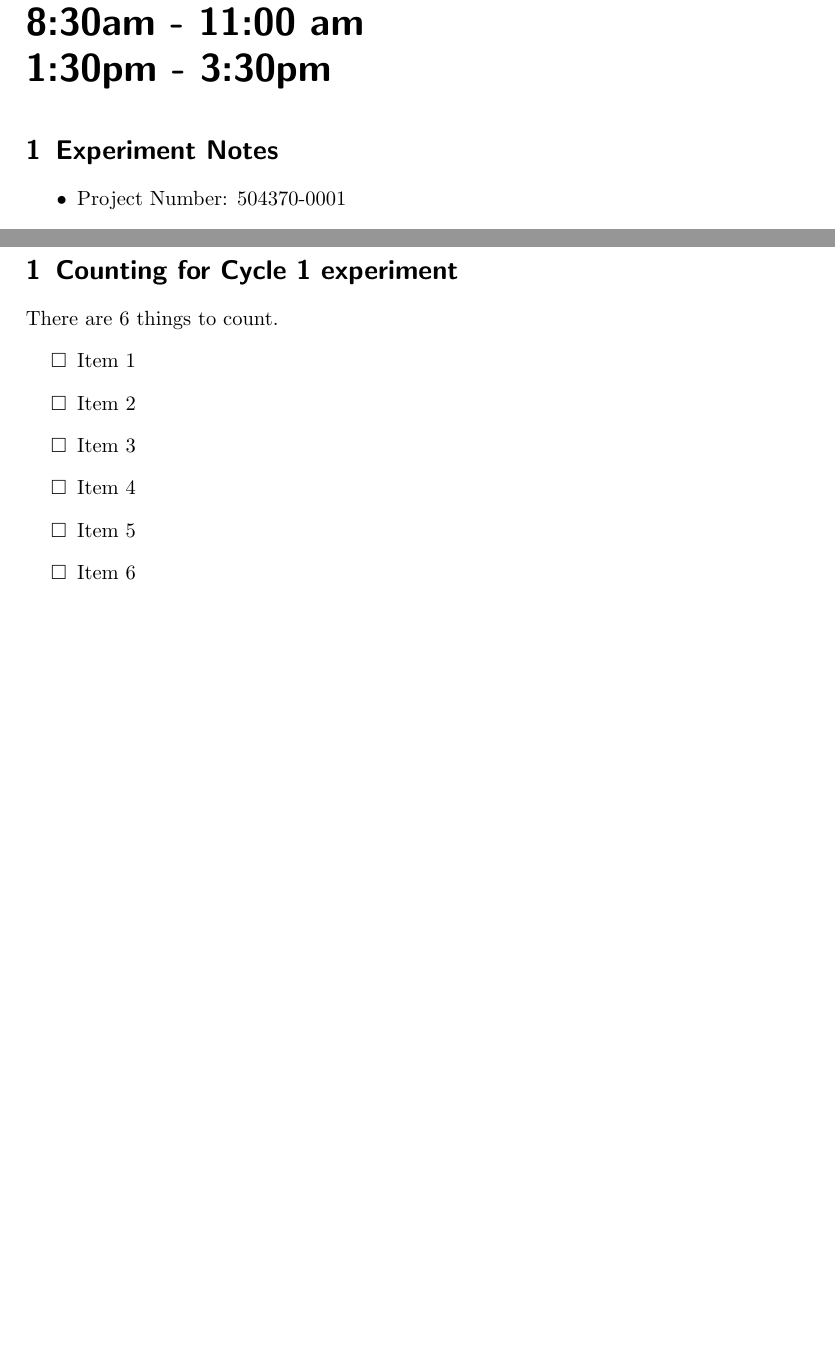
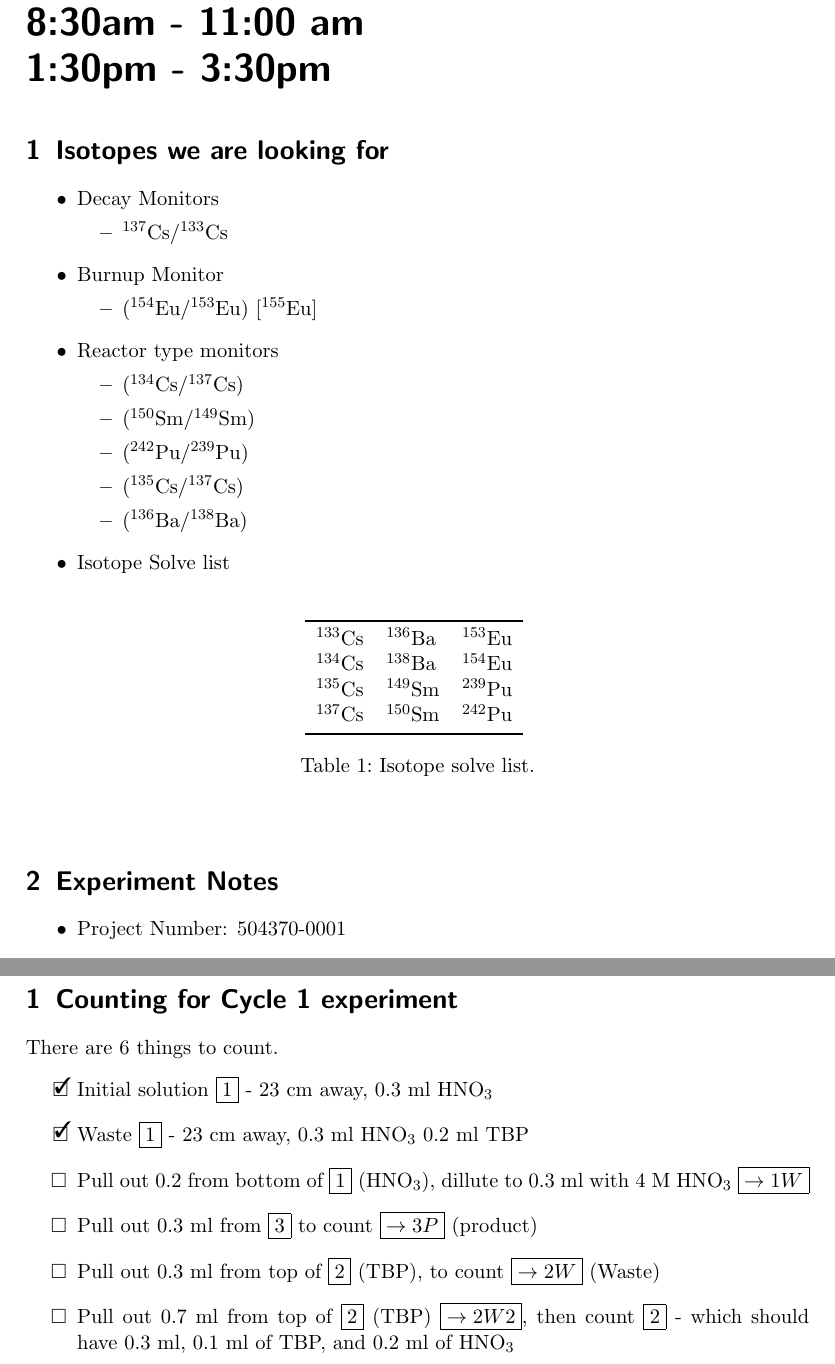
Before and after one commit to teamsspaul/Thinkpad, a LaTeX book (Laboratory_Notebook/Notebook/lab_book_1.tex): two parts of pages 3 and 13 of 13 before the commit and two parts of pages 3 and 14 of 14 after it, joined at a grey line, cut so that both start at the same text, the shorter picture padded with empty space. Compiled offline with pdfLaTeX.

Commit message:
Update Files

```diff
--- a/Laboratory_Notebook/Notebook/lab_book_1.tex
+++ b/Laboratory_Notebook/Notebook/lab_book_1.tex
@@ -83,7 +83,7 @@
 \newexperiment{Cycle1Prep}{Preparation for Cycle 1}
 \newexperiment{Cycle1}{Cycle 1 experiment}
 \newexperiment{Cycle1_Counting}{Counting for Cycle 1 experiment}
-\newexperiment{table}{This shows a sample table}
+\newexperiment{table1}{Isotopes we are looking for}
 %\newexperiment{shorthand}{Description of the experiment}
 
 %----------------------------------------------------------------------
@@ -121,6 +121,41 @@
 %-----------------------------------------------------------------------
 
 \labday{Thursday, 6 October 2016\\ 8:30am - 11:00 am\\ 1:30pm - 3:30pm}
+
+\experiment{table1}
+\begin{itemize}
+\item{Decay Monitors}
+  \begin{itemize}
+  \item{\tss{137}Cs/\tss{133}Cs}
+  \end{itemize}
+\item{Burnup Monitor}
+  \begin{itemize}
+  \item{(\tss{154}Eu/\tss{153}Eu) [\tss{155}Eu]}
+  \end{itemize}
+\item{Reactor type monitors}
+  \begin{itemize}
+  \item{(\tss{134}Cs/\tss{137}Cs)}
+  \item{(\tss{150}Sm/\tss{149}Sm)}
+  \item{(\tss{242}Pu/\tss{239}Pu)}
+  \item{(\tss{135}Cs/\tss{137}Cs)}
+  \item{(\tss{136}Ba/\tss{138}Ba)}
+  \end{itemize}
+\item{Isotope Solve list}
+\end{itemize}
+
+\begin{table}[H]
+\begin{center}
+\begin{tabular}{l l l}
+\toprule
+\tss{133}Cs & \tss{136}Ba & \tss{153}Eu\\
+\tss{134}Cs & \tss{138}Ba & \tss{154}Eu\\
+\tss{135}Cs & \tss{149}Sm & \tss{239}Pu\\
+\tss{137}Cs & \tss{150}Sm & \tss{242}Pu\\
+\bottomrule
+\end{tabular}
+\caption{Isotope solve list.}
+\end{center}
+\end{table}
 
 \experiment{Notes}
 
@@ -497,12 +532,17 @@ This experiment had sputtering of pipette at certain times.
 \experiment{Cycle1_Counting}
 There are 6 things to count.
 \begin{todolist}
-\item{Item 1}
-\item{Item 2}
-\item{Item 3}
-\item{Item 4}
-\item{Item 5}
-\item{Item 6}
+\item[\done]{Initial solution $\boxed{1}$ - 23 cm away, 0.3 ml HNO\tsbs{3}}
+\item[\done]{Waste $\boxed{1}$ - 23 cm away, 0.3 ml HNO\tsbs{3} 0.2 ml TBP}
+\item{Pull out 0.2 from bottom of $\boxed{1}$ (HNO\tsbs{3}),
+  dillute to 0.3 ml with 4 M HNO\tsbs{3} $\boxed{\rightarrow 1W}$}
+\item{Pull out 0.3 ml from $\boxed{3}$ to count
+  $\boxed{\rightarrow 3P}$ (product)}
+\item{Pull out 0.3 ml from top of $\boxed{2}$ (TBP), to count
+       $\boxed{\rightarrow 2W}$ (Waste)}
+\item{Pull out 0.7 ml from top of $\boxed{2}$ (TBP)
+  $\boxed{\rightarrow 2W2}$, then count $\boxed{2}$ - which should
+  have 0.3 ml, 0.1 ml of TBP, and 0.2 ml of HNO\tsbs{3}}
 \end{todolist}
 
 
```
Also changed, not shown: Laboratory_Notebook/Notebook/lab_book_1.pdf, 5 other files.
